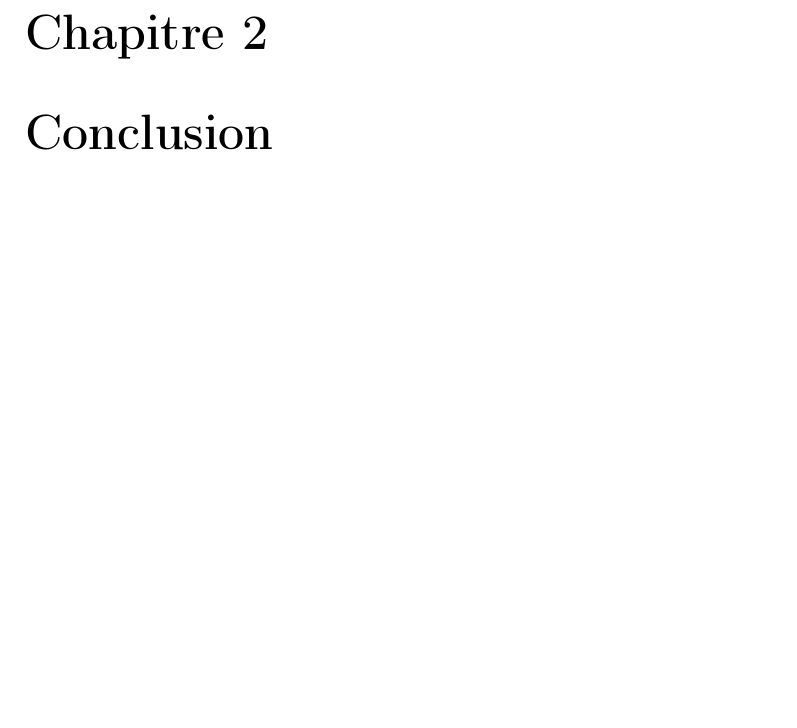
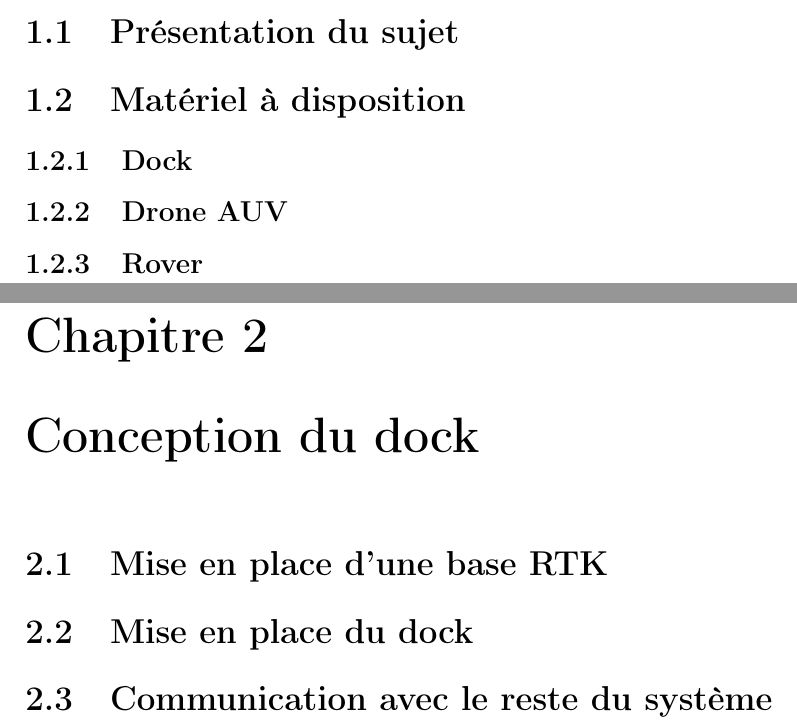
Before and after one commit to ThMassa/docking, a LaTeX document (Rapport/main.tex): part of page 4 of 5 before the commit and two parts of pages 3 and 4 of 9 after it, the two joined at a grey line, cut at the place of the change, the shorter picture padded with empty space. Compiled offline with pdfLaTeX.

Commit message:
proposition de plan de rapport

```diff
--- a/Rapport/main.tex
+++ b/Rapport/main.tex
@@ -7,6 +7,8 @@
 \usepackage{graphicx}
 \usepackage[utf8]{inputenc}
 \usepackage{babel}
+\usepackage{hyperref}
+
 
 
 \usepackage[a4paper,top=3cm,bottom=2cm,left=2cm,right=2cm,marginparwidth=1.75cm]{geometry}  % pour configurer les marges
@@ -28,6 +30,17 @@
 
 \chapter{Introduction}
 
+\section{Présentation du sujet}
 
+\section{Matériel à disposition}
+\subsection{Dock}
+\subsection{Drone AUV}
+%//TODO préciser qu'il n'est disponible qu'à Guerlédan
+\subsection{Rover}
 
+\chapter{Conception du dock}
+\section{Mise en place d'une base RTK}
 
+\section{Mise en place du dock}
+
+\section{Communication avec le reste du système}
```
Also changed, not shown: Rapport/main.pdf, Rapport/main.tex (20 more changed lines).
